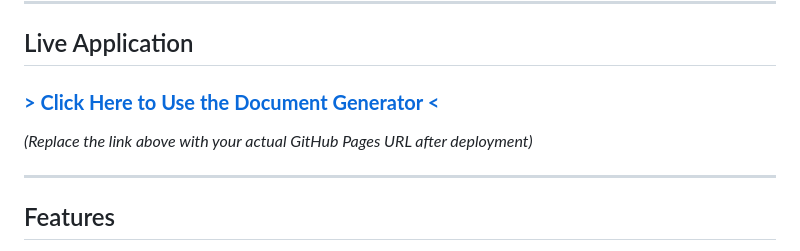
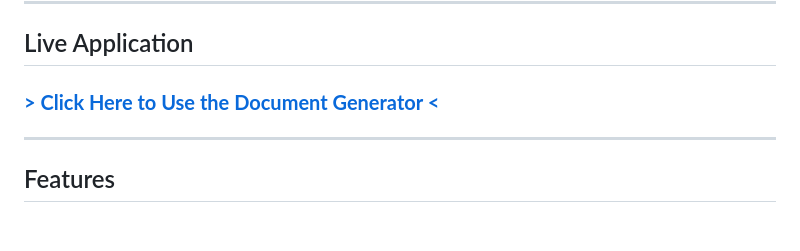
Before and after one commit to Spuds0588/Arive-Dynamic-Document-Generator, a Markdown page: README.md, the part around the change. Drawn GitHub-style; blank space fills up the shorter version.

Commit message:
Update README.md
added live link

```diff
--- a/README.md
+++ b/README.md
@@ -8,9 +8,7 @@ The entire application runs client-side, and all project data is stored in the u
 
 ## Live Application
 
-### [**> Click Here to Use the Document Generator <**](https://your-github-username.github.io/your-repository-name/)
-
-*(Replace the link above with your actual GitHub Pages URL after deployment)*
+### [**> Click Here to Use the Document Generator <**]([https://your-github-username.github.io/your-repository-name/](https://spuds0588.github.io/Arive-Dynamic-Document-Generator/))
 
 ---
 
```
